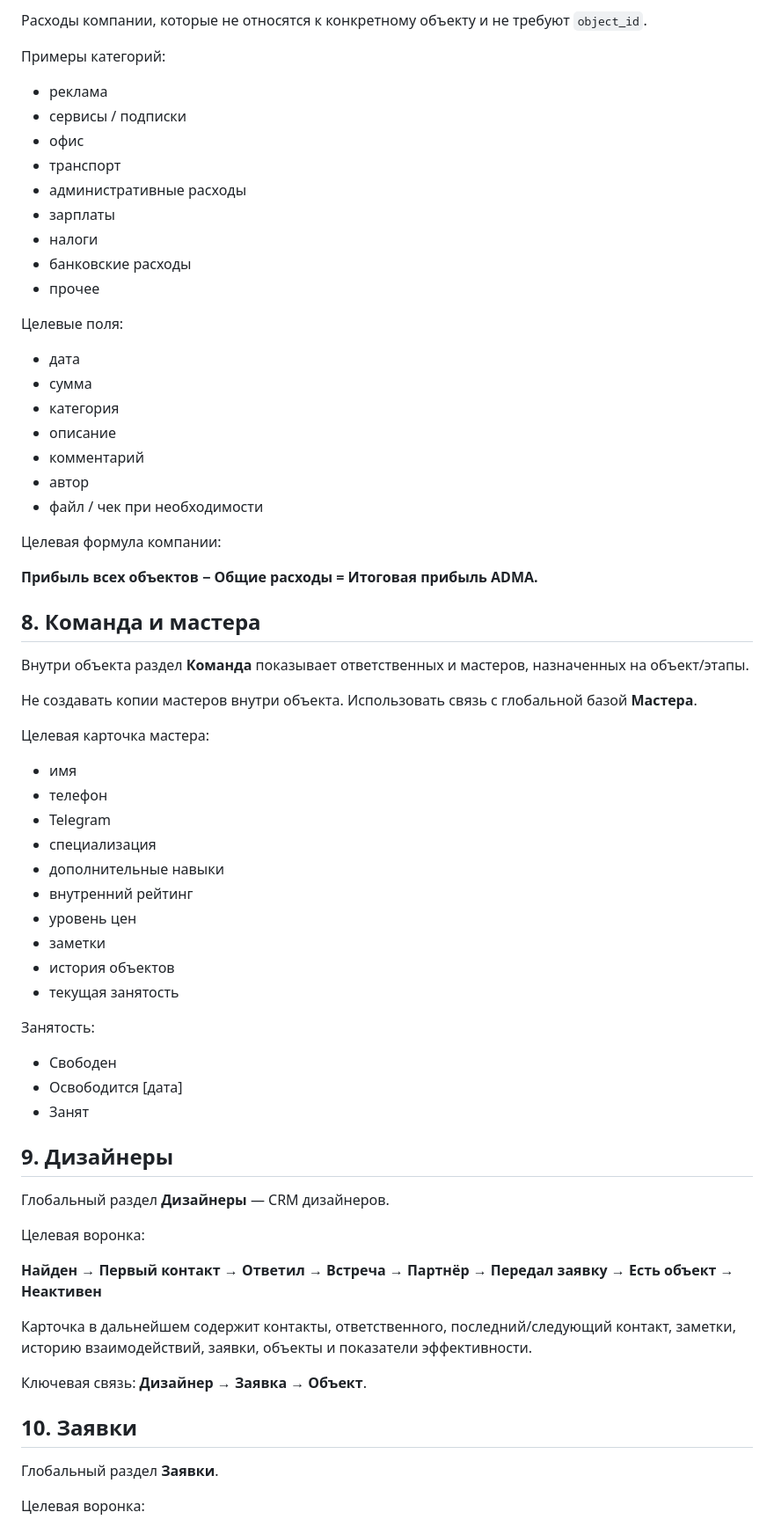
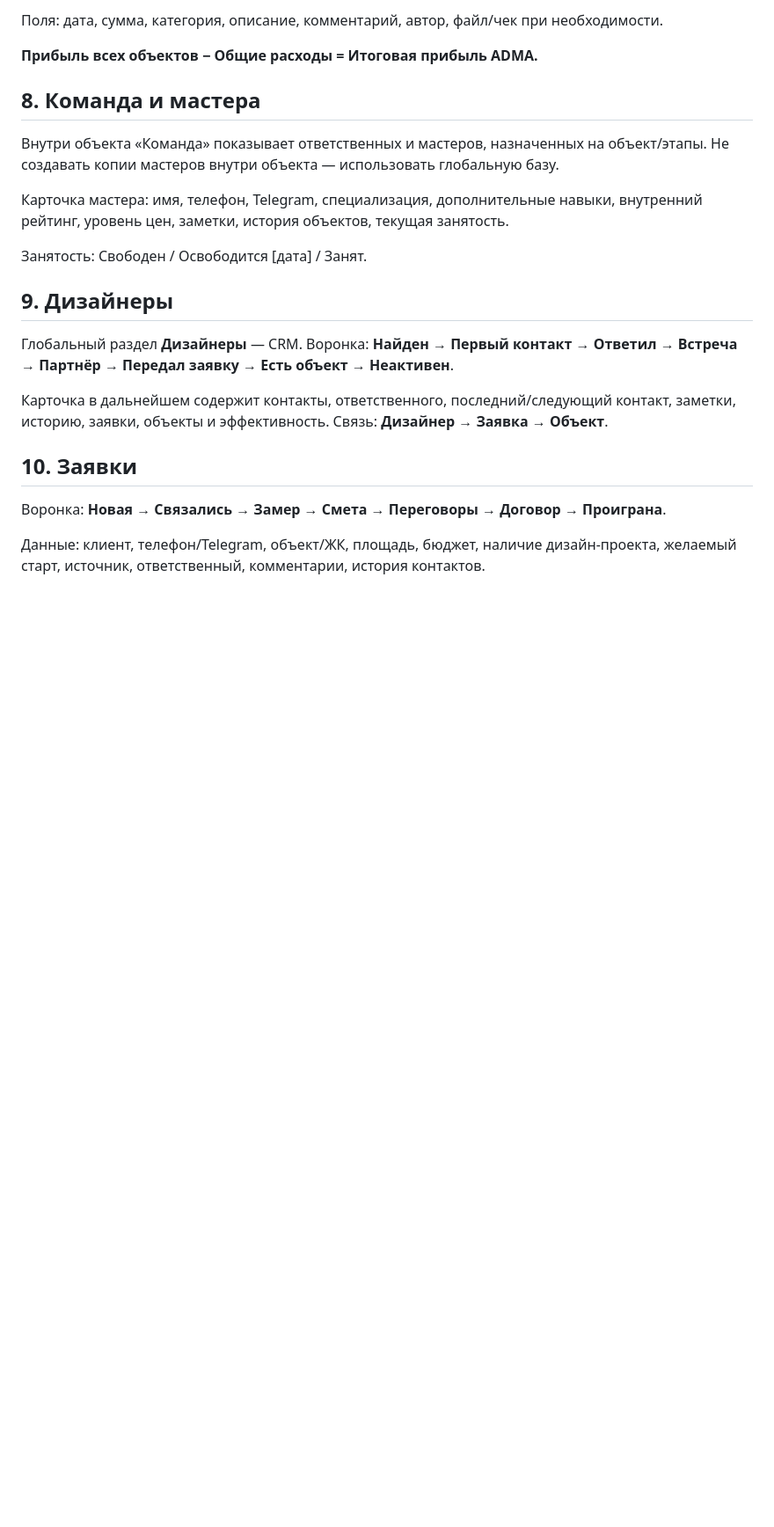
Before and after one commit to ilyamaksimov86-ai/adma-finance, a Markdown page: ADMA_PROJECT_SPEC.md, the part around one of its changes. Shown at 88% size. Drawn GitHub-style; blank space fills up the shorter version.

```diff
--- a/ADMA_PROJECT_SPEC.md
+++ b/ADMA_PROJECT_SPEC.md
@@ -197,72 +87,25 @@
 
-Расходы компании, которые не относятся к конкретному объекту и не требуют `object_id`.
-
-Примеры категорий:
-
-- реклама
-- сервисы / подписки
-- офис
-- транспорт
-- административные расходы
-- зарплаты
-- налоги
-- банковские расходы
-- прочее
-
-Целевые поля:
-
-- дата
-- сумма
-- категория
-- описание
-- комментарий
-- автор
-- файл / чек при необходимости
-
-Целевая формула компании:
+Поля: дата, сумма, категория, описание, комментарий, автор, файл/чек при необходимости.
 
 **Прибыль всех объектов − Общие расходы = Итоговая прибыль ADMA.**
 
 ## 8. Команда и мастера
 
-Внутри объекта раздел **Команда** показывает ответственных и мастеров, назначенных на объект/этапы.
+Внутри объекта «Команда» показывает ответственных и мастеров, назначенных на объект/этапы. Не создавать копии мастеров внутри объекта — использовать глобальную базу.
 
-Не создавать копии мастеров внутри объекта. Использовать связь с глобальной базой **Мастера**.
+Карточка мастера: имя, телефон, Telegram, специализация, дополнительные навыки, внутренний рейтинг, уровень цен, заметки, история объектов, текущая занятость.
 
-Целевая карточка мастера:
-
-- имя
-- телефон
-- Telegram
-- специализация
-- дополнительные навыки
-- внутренний рейтинг
-- уровень цен
-- заметки
-- история объектов
-- текущая занятость
-
-Занятость:
-
-- Свободен
-- Освободится [дата]
-- Занят
+Занятость: Свободен / Освободится [дата] / Занят.
 
 ## 9. Дизайнеры
 
-Глобальный раздел **Дизайнеры** — CRM дизайнеров.
+Глобальный раздел **Дизайнеры** — CRM. Воронка: **Найден → Первый контакт → Ответил → Встреча → Партнёр → Передал заявку → Есть объект → Неактивен**.
 
-Целевая воронка:
-
-**Найден → Первый контакт → Ответил → Встреча → Партнёр → Передал заявку → Есть объект → Неактивен**
-
-Карточка в дальнейшем содержит контакты, ответственного, последний/следующий контакт, заметки, историю взаимодействий, заявки, объекты и показатели эффективности.
-
-Ключевая связь: **Дизайнер → Заявка → Объект**.
+Карточка в дальнейшем содержит контакты, ответственного, последний/следующий контакт, заметки, историю, заявки, объекты и эффективность. Связь: **Дизайнер → Заявка → Объект**.
 
 ## 10. Заявки
 
-Глобальный раздел **Заявки**.
+Воронка: **Новая → Связались → Замер → Смета → Переговоры → Договор → Проиграна**.
 
-Целевая воронка:
+Данные: клиент, телефон/Telegram, объект/ЖК, площадь, бюджет, наличие дизайн-проекта, желаемый старт, источник, ответственный, комментарии, история контактов.
 
```
Also changed, not shown: other parts of ADMA_PROJECT_SPEC.md (+41 -243 lines).
